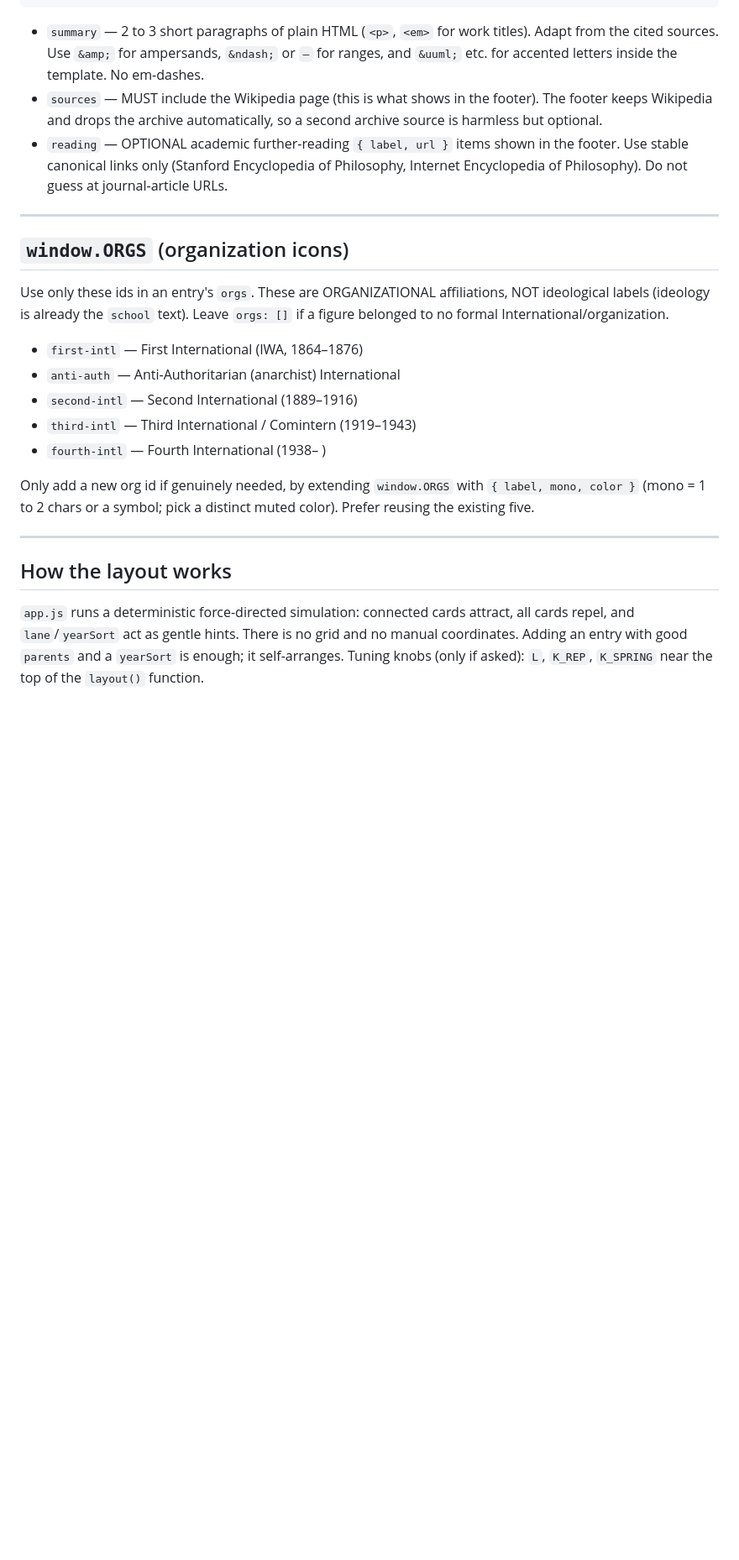
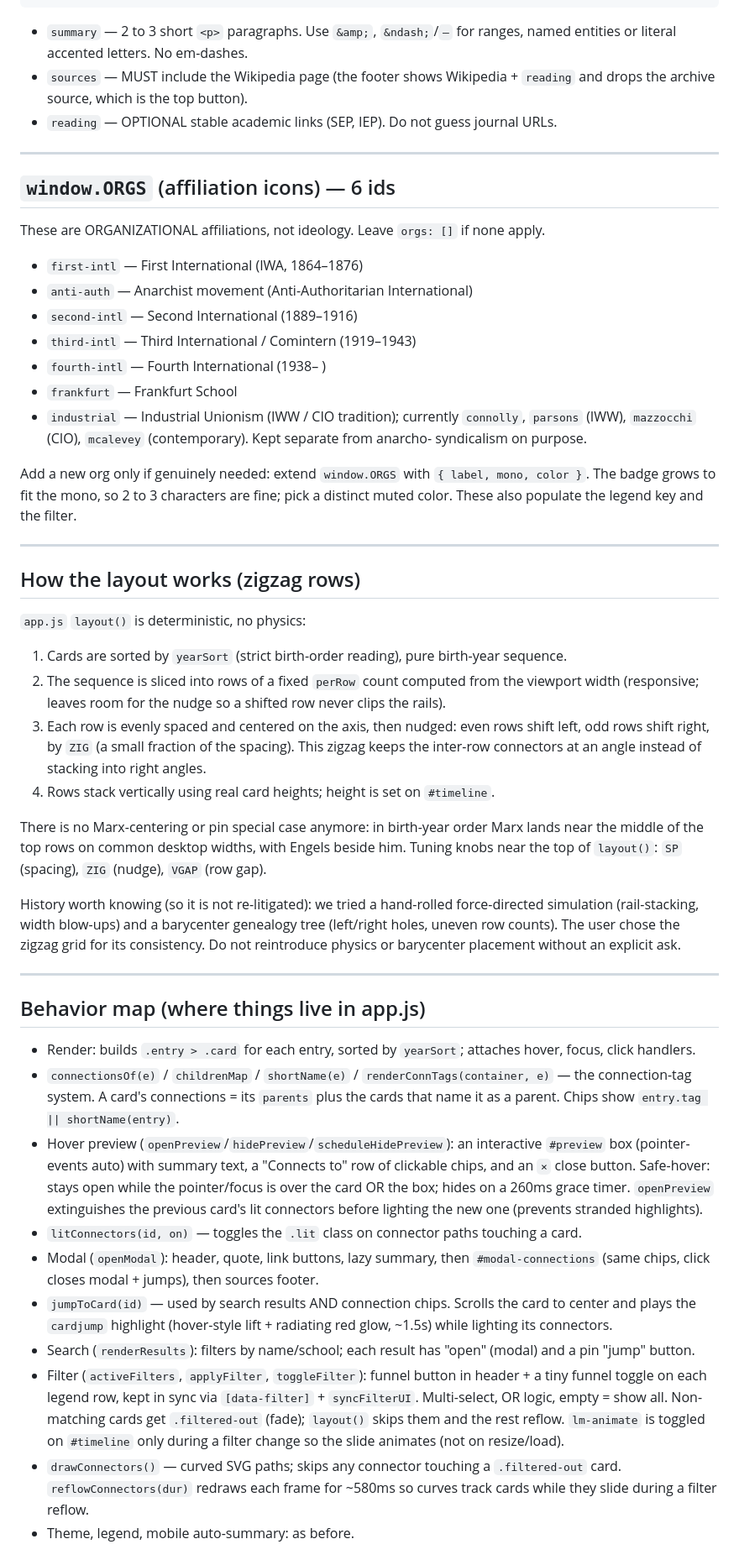
Before and after one commit to paulmatthis/leftistmap, a Markdown page: HANDOFF.md, the part around one of its changes. Shown at 84% size. Drawn GitHub-style; blank space fills up the shorter version.

````diff
--- a/HANDOFF.md
+++ b/HANDOFF.md
@@ -133,40 +155,84 @@ window.LM_CONTENT["kautsky"] = {
 };
 ```
 
-- `summary` — 2 to 3 short paragraphs of plain HTML (`<p>`, `<em>` for work titles).
-  Adapt from the cited sources. Use `&amp;` for ampersands, `&ndash;` or `–` for ranges,
-  and `&uuml;` etc. for accented letters inside the template. No em-dashes.
-- `sources` — MUST include the Wikipedia page (this is what shows in the footer). The
-  footer keeps Wikipedia and drops the archive automatically, so a second archive source
-  is harmless but optional.
-- `reading` — OPTIONAL academic further-reading `{ label, url }` items shown in the
-  footer. Use stable canonical links only (Stanford Encyclopedia of Philosophy, Internet
-  Encyclopedia of Philosophy). Do not guess at journal-article URLs.
+- `summary` — 2 to 3 short `<p>` paragraphs. Use `&amp;`, `&ndash;`/`–` for ranges, named
+  entities or literal accented letters. No em-dashes.
+- `sources` — MUST include the Wikipedia page (the footer shows Wikipedia + `reading` and
+  drops the archive source, which is the top button).
+- `reading` — OPTIONAL stable academic links (SEP, IEP). Do not guess journal URLs.
 
 ---
 
-## `window.ORGS` (organization icons)
+## `window.ORGS` (affiliation icons) — 6 ids
 
-Use only these ids in an entry's `orgs`. These are ORGANIZATIONAL affiliations, NOT
-ideological labels (ideology is already the `school` text). Leave `orgs: []` if a figure
-belonged to no formal International/organization.
+These are ORGANIZATIONAL affiliations, not ideology. Leave `orgs: []` if none apply.
 
 - `first-intl` — First International (IWA, 1864–1876)
-- `anti-auth` — Anti-Authoritarian (anarchist) International
+- `anti-auth` — Anarchist movement (Anti-Authoritarian International)
 - `second-intl` — Second International (1889–1916)
 - `third-intl` — Third International / Comintern (1919–1943)
 - `fourth-intl` — Fourth International (1938– )
+- `frankfurt` — Frankfurt School
+- `industrial` — Industrial Unionism (IWW / CIO tradition); currently `connolly`, `parsons`
+  (IWW), `mazzocchi` (CIO), `mcalevey` (contemporary). Kept separate from anarcho-
+  syndicalism on purpose.
 
-Only add a new org id if genuinely needed, by extending `window.ORGS` with
-`{ label, mono, color }` (mono = 1 to 2 chars or a symbol; pick a distinct muted color).
-Prefer reusing the existing five.
+Add a new org only if genuinely needed: extend `window.ORGS` with `{ label, mono, color }`.
+The badge grows to fit the mono, so 2 to 3 characters are fine; pick a distinct muted
+color. These also populate the legend key and the filter.
 
 ---
 
-## How the layout works
+## How the layout works (zigzag rows)
 
-`app.js` runs a deterministic force-directed simulation: connected cards attract, all
-cards repel, and `lane`/`yearSort` act as gentle hints. There is no grid and no manual
-coordinates. Adding an entry with good `parents` and a `yearSort` is enough; it
-self-arranges. Tuning knobs (only if asked): `L`, `K_REP`, `K_SPRING` near the top of the
-`layout()` function.
+`app.js` `layout()` is deterministic, no physics:
+
+1. Cards are sorted by `yearSort` (strict birth-order reading), pure birth-year sequence.
+2. The sequence is sliced into rows of a fixed `perRow` count computed from the viewport
+   width (responsive; leaves room for the nudge so a shifted row never clips the rails).
+3. Each row is evenly spaced and centered on the axis, then nudged: even rows shift left,
+   odd rows shift right, by `ZIG` (a small fraction of the spacing). This zigzag keeps the
+   inter-row connectors at an angle instead of stacking into right angles.
+4. Rows stack vertically using real card heights; height is set on `#timeline`.
+
+There is no Marx-centering or pin special case anymore: in birth-year order Marx lands near
+the middle of the top rows on common desktop widths, with Engels beside him. Tuning knobs
+near the top of `layout()`: `SP` (spacing), `ZIG` (nudge), `VGAP` (row gap).
+
+History worth knowing (so it is not re-litigated): we tried a hand-rolled force-directed
+simulation (rail-stacking, width blow-ups) and a barycenter genealogy tree (left/right
+holes, uneven row counts). The user chose the zigzag grid for its consistency. Do not
+reintroduce physics or barycenter placement without an explicit ask.
+
+---
+
+## Behavior map (where things live in app.js)
+
+- Render: builds `.entry > .card` for each entry, sorted by `yearSort`; attaches hover,
+  focus, click handlers.
+- `connectionsOf(e)` / `childrenMap` / `shortName(e)` / `renderConnTags(container, e)` —
+  the connection-tag system. A card's connections = its `parents` plus the cards that name
+  it as a parent. Chips show `entry.tag || shortName(entry)`.
+- Hover preview (`openPreview`/`hidePreview`/`scheduleHidePreview`): an interactive
+  `#preview` box (pointer-events auto) with summary text, a "Connects to" row of clickable
+  chips, and an `×` close button. Safe-hover: stays open while the pointer/focus is over the
+  card OR the box; hides on a 260ms grace timer. `openPreview` extinguishes the previous
+  card's lit connectors before lighting the new one (prevents stranded highlights).
+- `litConnectors(id, on)` — toggles the `.lit` class on connector paths touching a card.
+- Modal (`openModal`): header, quote, link buttons, lazy summary, then
+  `#modal-connections` (same chips, click closes modal + jumps), then sources footer.
+- `jumpToCard(id)` — used by search results AND connection chips. Scrolls the card to
+  center and plays the `cardjump` highlight (hover-style lift + radiating red glow, ~1.5s)
+  while lighting its connectors.
+- Search (`renderResults`): filters by name/school; each result has "open" (modal) and a
+  pin "jump" button.
+- Filter (`activeFilters`, `applyFilter`, `toggleFilter`): funnel button in header + a tiny
+  funnel toggle on each legend row, kept in sync via `[data-filter]` + `syncFilterUI`.
+  Multi-select, OR logic, empty = show all. Non-matching cards get `.filtered-out` (fade);
+  `layout()` skips them and the rest reflow. `lm-animate` is toggled on `#timeline` only
+  during a filter change so the slide animates (not on resize/load).
+- `drawConnectors()` — curved SVG paths; skips any connector touching a `.filtered-out`
+  card. `reflowConnectors(dur)` redraws each frame for ~580ms so curves track cards while
+  they slide during a filter reflow.
+- Theme, legend, mobile auto-summary: as before.
+
````
Also changed, not shown: other parts of HANDOFF.md (+158 -120 lines).
